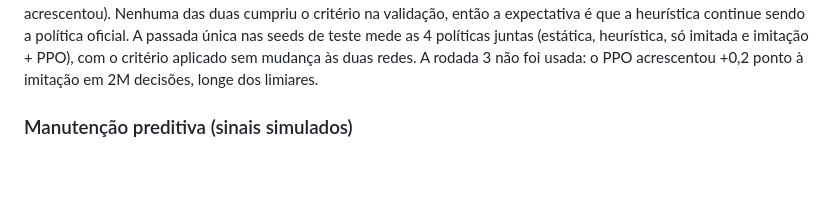
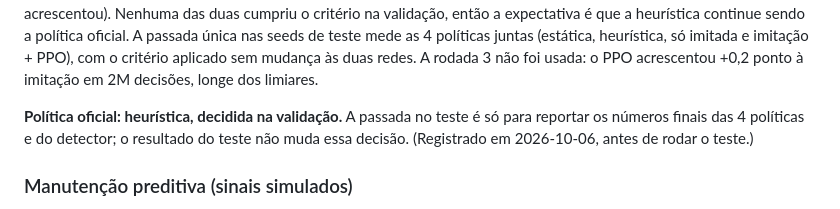
Before and after one commit to joaoferreira32/gemeo-digital-cd, a Markdown page: docs/resultados.md, the part around the change. Rendered like a GitHub page; blank space fills up the shorter version.

Commit message:
docs: official policy is the heuristic, decided on validation before the test
The single pass on the test seeds only reports the final numbers of the
four policies and of the detector; its result does not change this.

Co-Authored-By: Claude Opus 5.5 <noreply@anthropic.com>

```diff
--- a/docs/resultados.md
+++ b/docs/resultados.md
@@ -502,6 +502,10 @@ imitação + PPO), com o critério aplicado sem mudança às duas redes. A rodad
 não foi usada: o PPO acrescentou +0,2 ponto à imitação em 2M decisões, longe dos
 limiares.
 
+**Política oficial: heurística, decidida na validação.** A passada no teste é só
+para reportar os números finais das 4 políticas e do detector; o resultado do
+teste não muda essa decisão. (Registrado em 2026-10-06, antes de rodar o teste.)
+
 <!-- TESTE -->
 
 ### Manutenção preditiva (sinais simulados)
```
